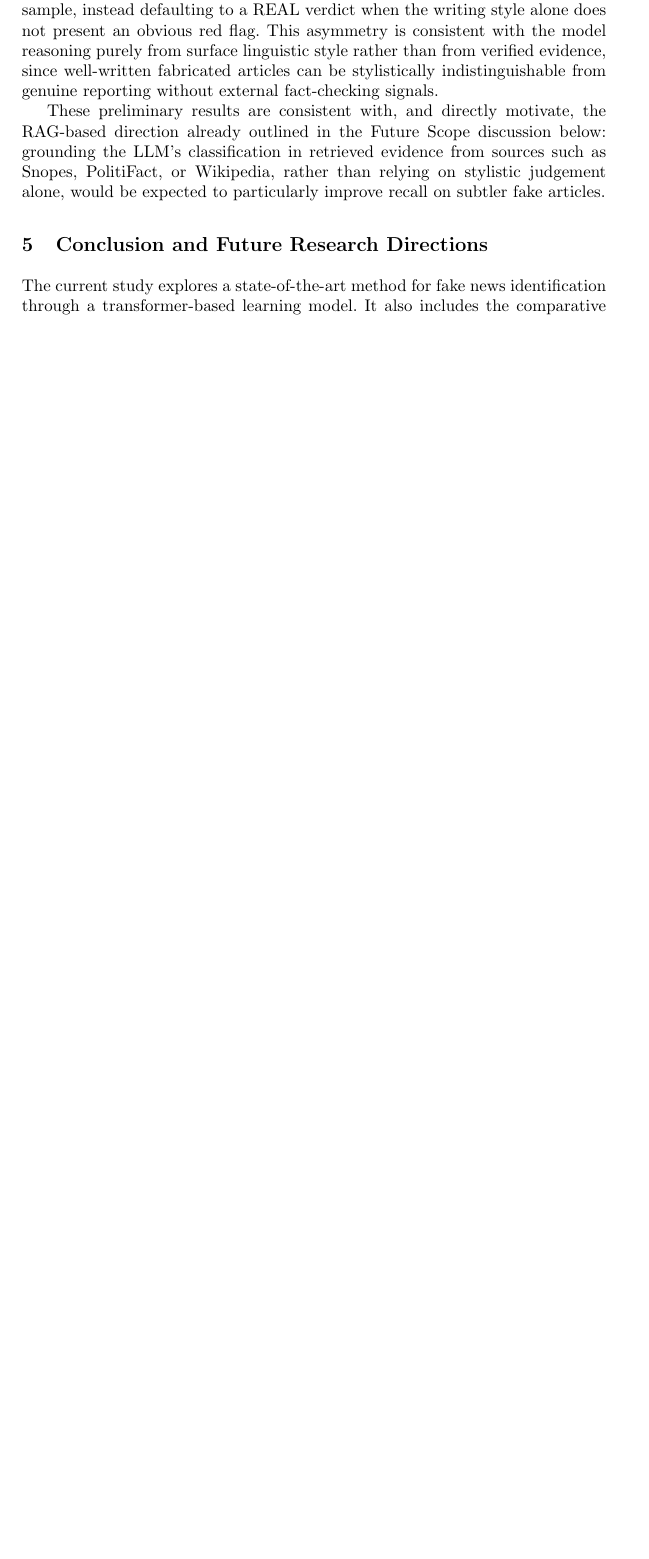
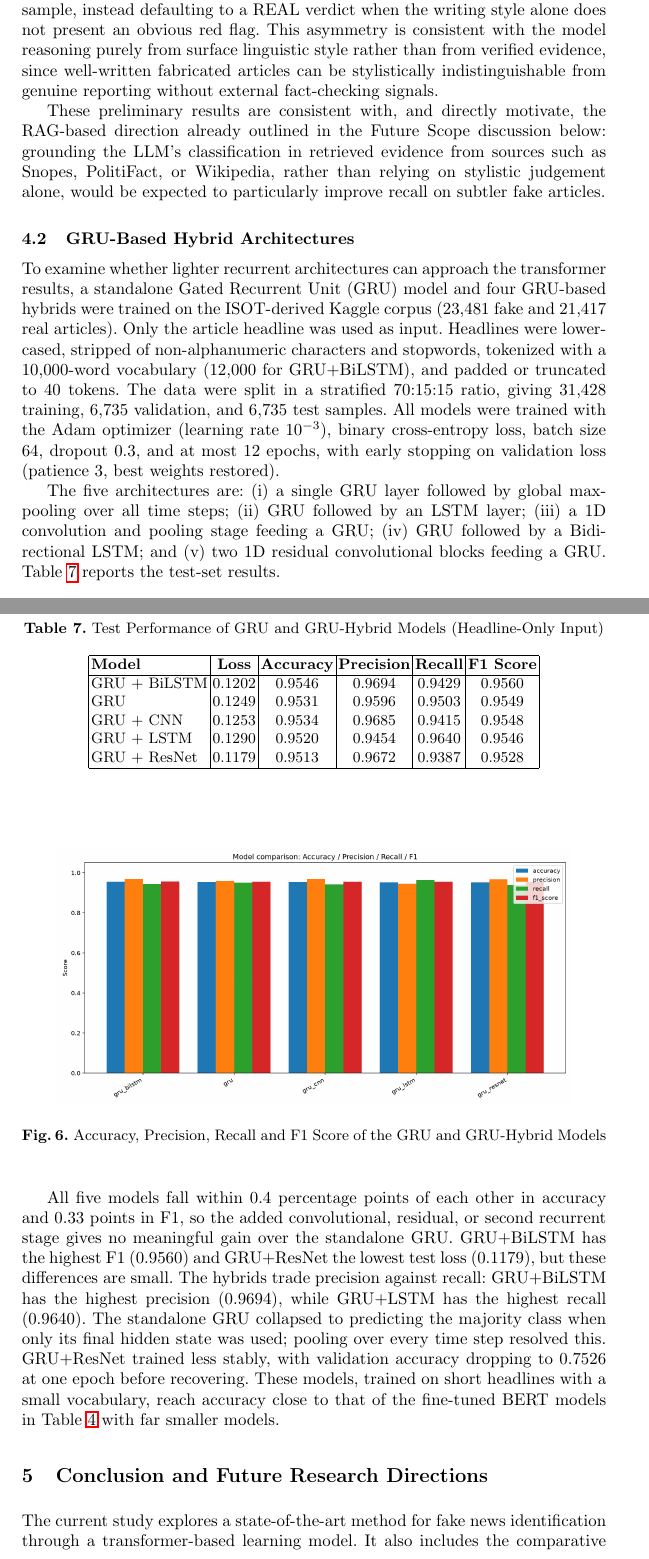
Before and after one commit to mdakashhossain1/m.tech, a LaTeX paper (TEX OLD.tex): part of page 20 of 23 before the commit and two parts of pages 20 and 21 of 24 after it, the two joined at a grey line, cut so that both start at the same text, the shorter picture padded with empty space. Compiled offline with pdfLaTeX.

Commit message:
Add GRU-hybrid experiment results to the original paper

```diff
--- a/TEX OLD.tex
+++ b/TEX OLD.tex
@@ -424,6 +426,37 @@ The zero-shot local LLM reaches 72.33\% accuracy without any task-specific train
 
 These preliminary results are consistent with, and directly motivate, the RAG-based direction already outlined in the Future Scope discussion below: grounding the LLM's classification in retrieved evidence from sources such as Snopes, PolitiFact, or Wikipedia, rather than relying on stylistic judgement alone, would be expected to particularly improve recall on subtler fake articles.
 
+\subsection{GRU-Based Hybrid Architectures}
+
+To examine whether lighter recurrent architectures can approach the transformer results, a standalone Gated Recurrent Unit (GRU) model and four GRU-based hybrids were trained on the ISOT-derived Kaggle corpus (23,481 fake and 21,417 real articles). Only the article headline was used as input. Headlines were lower-cased, stripped of non-alphanumeric characters and stopwords, tokenized with a 10,000-word vocabulary (12,000 for GRU+BiLSTM), and padded or truncated to 40 tokens. The data were split in a stratified 70:15:15 ratio, giving 31,428 training, 6,735 validation, and 6,735 test samples. All models were trained with the Adam optimizer (learning rate $10^{-3}$), binary cross-entropy loss, batch size 64, dropout 0.3, and at most 12 epochs, with early stopping on validation loss (patience 3, best weights restored).
+
+The five architectures are: (i) a single GRU layer followed by global max-pooling over all time steps; (ii) GRU followed by an LSTM layer; (iii) a 1D convolution and pooling stage feeding a GRU; (iv) GRU followed by a Bidirectional LSTM; and (v) two 1D residual convolutional blocks feeding a GRU. Table \ref{tab:gru-comparison} reports the test-set results.
+
+\begin{table}[H]
+\centering
+\caption{Test Performance of GRU and GRU-Hybrid Models (Headline-Only Input)}
+\label{tab:gru-comparison}
+\small
+\begin{tabular}{|l|c|c|c|c|c|}
+\hline
+\textbf{Model} & \textbf{Loss} & \textbf{Accuracy} & \textbf{Precision} & \textbf{Recall} & \textbf{F1 Score} \\ \hline
+GRU + BiLSTM & 0.1202 & 0.9546 & 0.9694 & 0.9429 & 0.9560 \\
+GRU & 0.1249 & 0.9531 & 0.9596 & 0.9503 & 0.9549 \\
+GRU + CNN & 0.1253 & 0.9534 & 0.9685 & 0.9415 & 0.9548 \\
+GRU + LSTM & 0.1290 & 0.9520 & 0.9454 & 0.9640 & 0.9546 \\
+GRU + ResNet & 0.1179 & 0.9513 & 0.9672 & 0.9387 & 0.9528 \\ \hline
+\end{tabular}
+\end{table}
+
+\begin{figure}[htbp]
+\centering
+\includegraphics[width=0.88\textwidth]{experiments/results/comparison_metrics.png}
+\caption{Accuracy, Precision, Recall and F1 Score of the GRU and GRU-Hybrid Models}
+\label{fig:gru_metrics}
+\end{figure}
+
+All five models fall within 0.4 percentage points of each other in accuracy and 0.33 points in F1, so the added convolutional, residual, or second recurrent stage gives no meaningful gain over the standalone GRU. GRU+BiLSTM has the highest F1 (0.9560) and GRU+ResNet the lowest test loss (0.1179), but these differences are small. The hybrids trade precision against recall: GRU+BiLSTM has the highest precision (0.9694), while GRU+LSTM has the highest recall (0.9640). The standalone GRU collapsed to predicting the majority class when only its final hidden state was used; pooling over every time step resolved this. GRU+ResNet trained less stably, with validation accuracy dropping to 0.7526 at one epoch before recovering. These models, trained on short headlines with a small vocabulary, reach accuracy close to that of the fine-tuned BERT models in Table \ref{tab:comparison} with far smaller models.
+
 \section{Conclusion and Future Research Directions}
 
 The current study explores a state-of-the-art method for fake news identification through a transformer-based learning model. It also includes the comparative analysis of several classical and neural network algorithms. The research framework considers the efficiency of the BiLSTM model, BERT architecture, and hybrid architecture of BERT and BiLSTM in detecting fake news.
```
Also changed, not shown: TEX OLD.tex (4 more changed lines).
